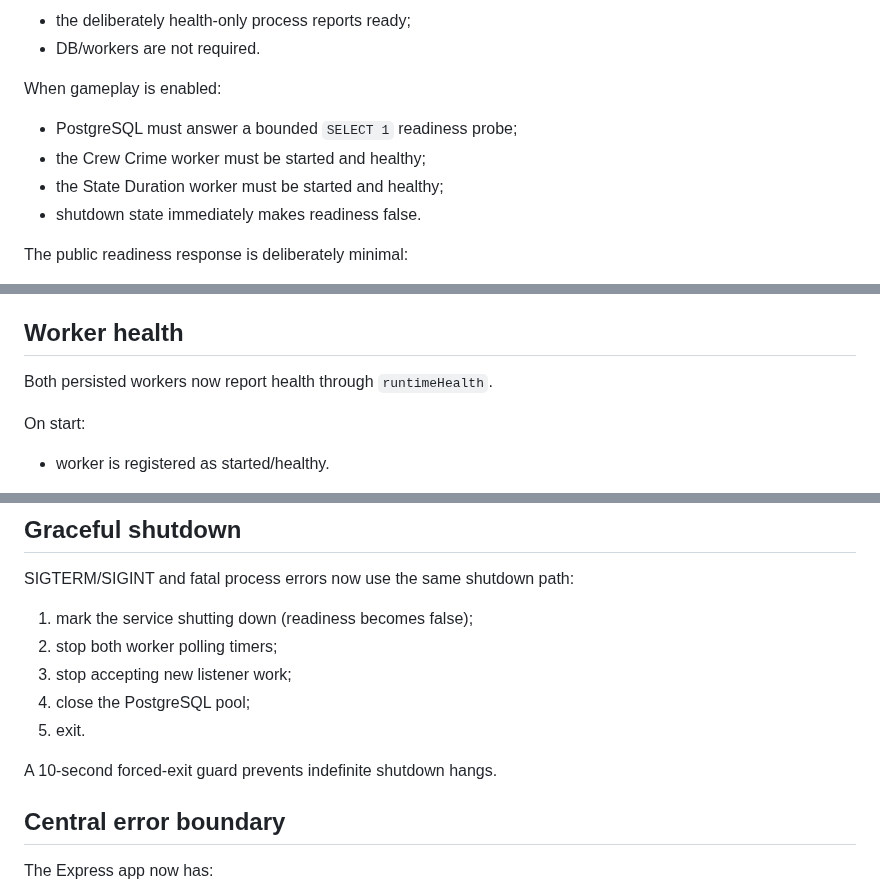
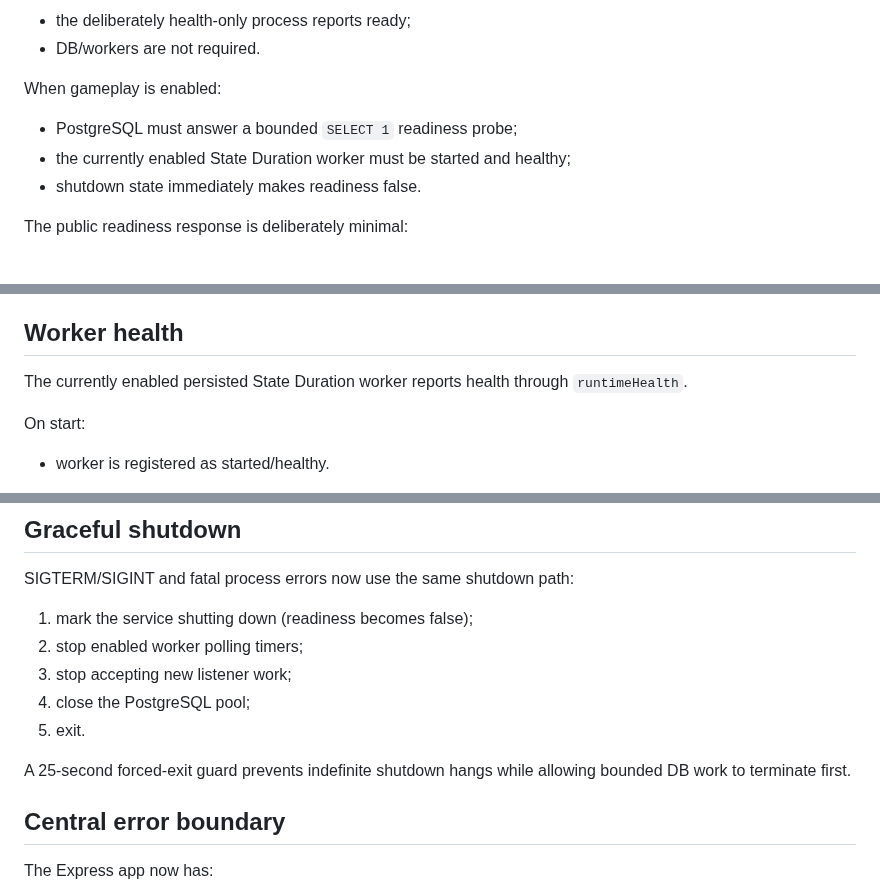
Before and after one commit to Dropnike21/cold-streets, a Markdown page: docs/OBSERVABILITY_READINESS_STABILIZATION_20261105.md, 3 parts joined by grey strips. Rendered like a GitHub page.

Commit message:
Update readiness audit for final enabled worker set

```diff
--- a/docs/OBSERVABILITY_READINESS_STABILIZATION_20261105.md
+++ b/docs/OBSERVABILITY_READINESS_STABILIZATION_20261105.md
@@ -80,8 +80,7 @@ When `ENABLE_GAMEPLAY_API=false`:
 When gameplay is enabled:
 
 - PostgreSQL must answer a bounded `SELECT 1` readiness probe;
-- the Crew Crime worker must be started and healthy;
-- the State Duration worker must be started and healthy;
+- the currently enabled State Duration worker must be started and healthy;
 - shutdown state immediately makes readiness false.
 
 The public readiness response is deliberately minimal:
@@ -97,7 +96,7 @@ messages are not exposed by the readiness endpoint.
 
 ## Worker health
 
-Both persisted workers now report health through `runtimeHealth`.
+The currently enabled persisted State Duration worker reports health through `runtimeHealth`.
 
 On start:
 
@@ -139,12 +138,12 @@ for server-side connection diagnostics.
 SIGTERM/SIGINT and fatal process errors now use the same shutdown path:
 
 1. mark the service shutting down (readiness becomes false);
-2. stop both worker polling timers;
+2. stop enabled worker polling timers;
 3. stop accepting new listener work;
 4. close the PostgreSQL pool;
 5. exit.
 
-A 10-second forced-exit guard prevents indefinite shutdown hangs.
+A 25-second forced-exit guard prevents indefinite shutdown hangs while allowing bounded DB work to terminate first.
 
 ## Central error boundary
 
```
Also changed, not shown: other parts of docs/OBSERVABILITY_READINESS_STABILIZATION_20261105.md (+4 -0 lines).
